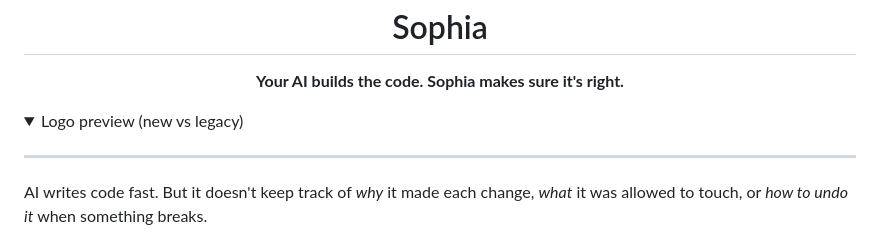
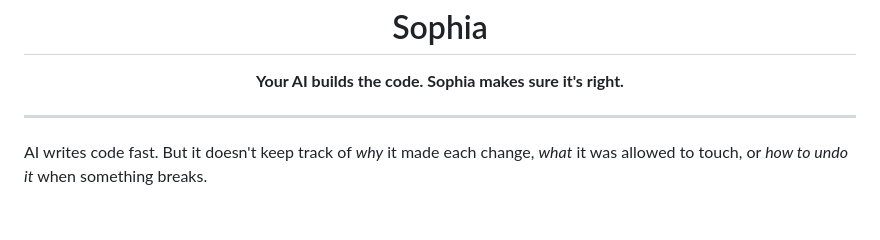
Before and after one commit to Kevandrew/sophia, a Markdown page: README.md, the part around one of its changes. Rendered like a GitHub page; folded sections open; blank space fills up the shorter version.

Commit message:
chore(cr-60/task-1): Remove empty logo preview wrapper
Task: #1 Remove empty logo preview wrapper
CR: 60 README: remove empty logo preview details block

Sophia-CR: 60
Sophia-CR-UID: cr_f7a36a2f-210a-4f7e-99a1-3ce264f904a8
Sophia-Base-Ref: main
Sophia-Base-Commit: 888f1523edf0b8b12e2733cbc18bab9eaa94c898
Sophia-Branch: codex/cr-60-readme-remove-empty-logo-preview-details-block
Sophia-Branch-Scheme: human_alias_v1
Sophia-Task-Scope-Mode: task_contract
Sophia-Task: 1
Sophia-Intent: README: remove empty logo preview details block

```diff
--- a/README.md
+++ b/README.md
@@ -8,6 +8,4 @@
 <h1 align="center">Sophia</h1>
 <p align="center"><strong>Your AI builds the code. Sophia makes sure it's right.</strong></p>
 
-<details>
-<summary>Logo preview (new vs legacy)</summary>
 
```
Also changed, not shown: other parts of README.md (+0 -1 lines).
